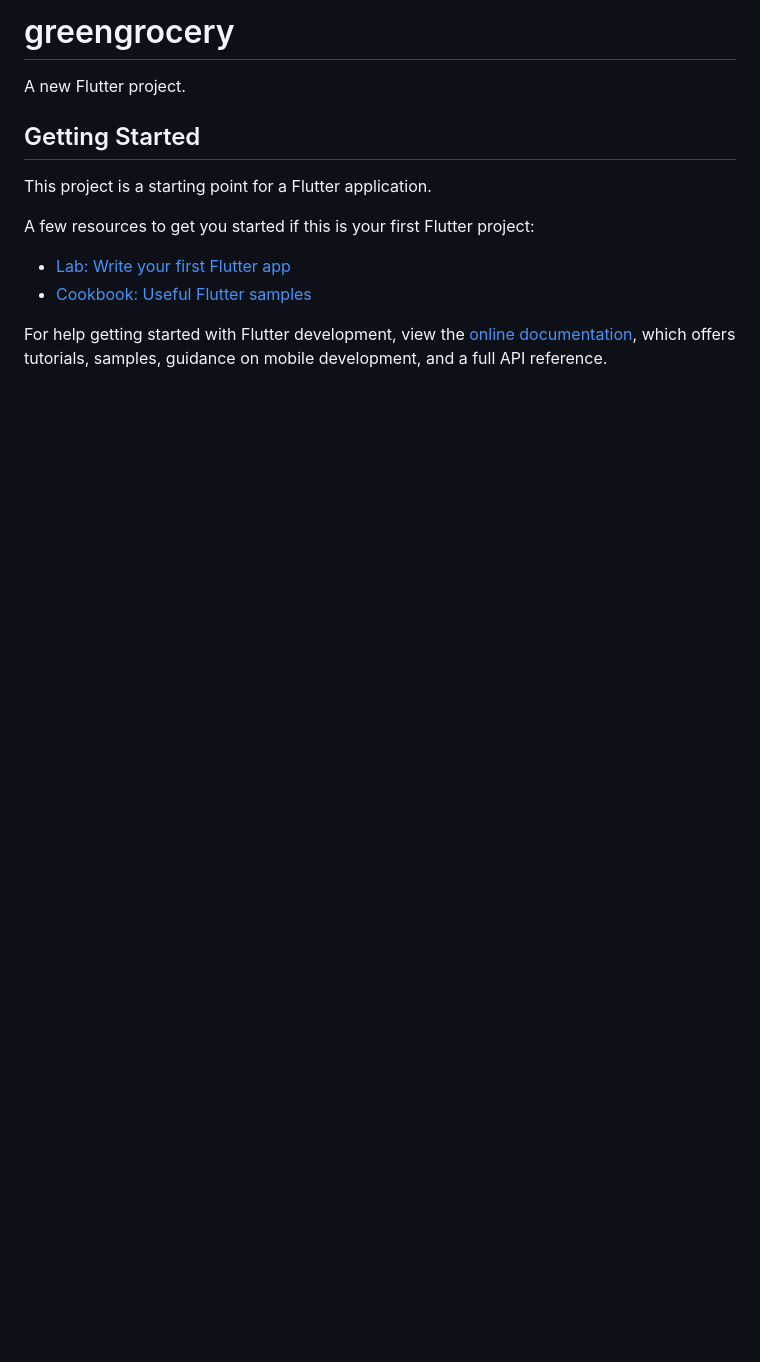
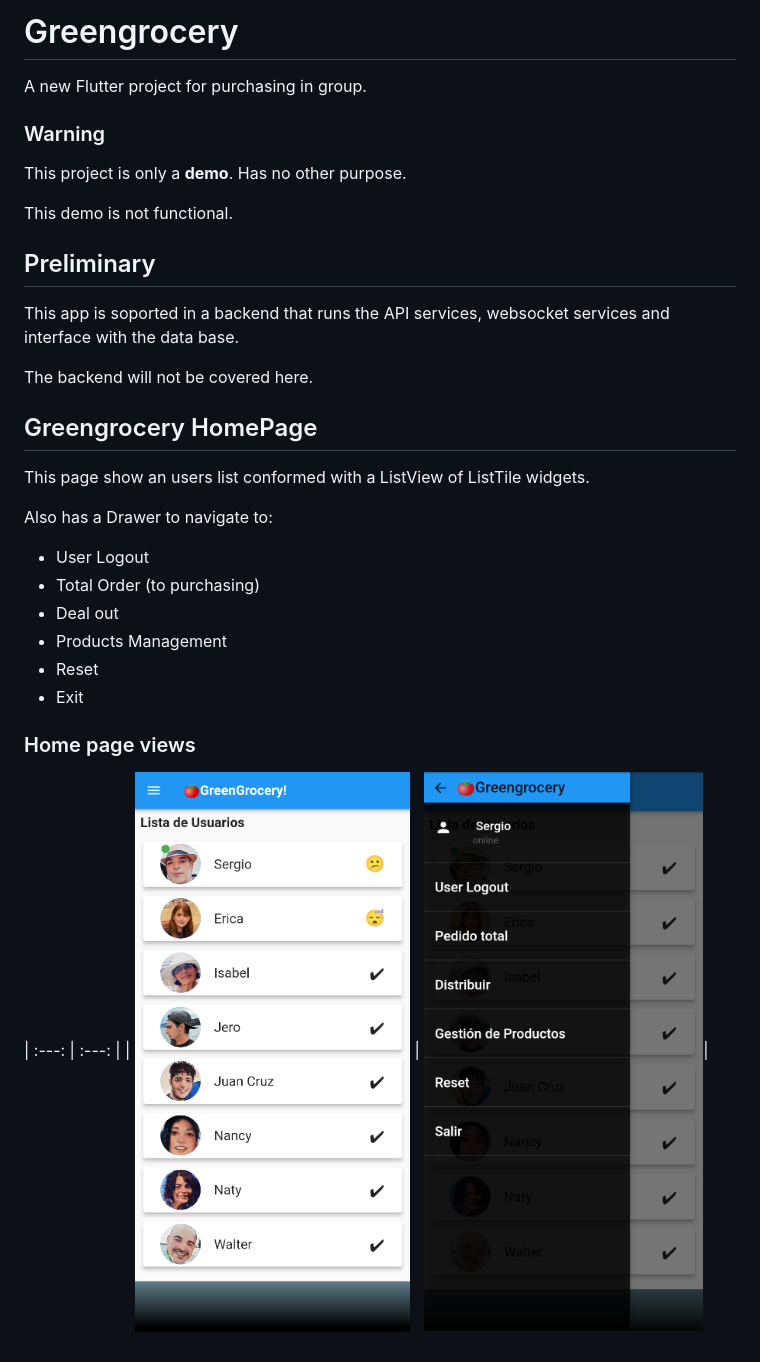
Before and after one commit to PLU2013/gg2-demo, a Markdown page: front_end/README.md, the part around the change. GitHub-like rendering; pictures changed too: front_end/assets/images/drawer.png (added), front_end/assets/images/home_page.png (added); blank space fills up the shorter version.

Commit message:
demo

```diff
--- a/front_end/README.md
+++ b/front_end/README.md
@@ -1,16 +1,33 @@
-# greengrocery
+# Greengrocery
 
-A new Flutter project.
+A new Flutter project for purchasing in group.
 
-## Getting Started
+### Warning
 
-This project is a starting point for a Flutter application.
+This project is only a **demo**. Has no other purpose.
 
-A few resources to get you started if this is your first Flutter project:
+This demo is not functional.
 
-- [Lab: Write your first Flutter app](https://docs.flutter.dev/get-started/codelab)
-- [Cookbook: Useful Flutter samples](https://docs.flutter.dev/cookbook)
+## Preliminary
 
-For help getting started with Flutter development, view the
-[online documentation](https://docs.flutter.dev/), which offers tutorials,
-samples, guidance on mobile development, and a full API reference.
+This app is soported in a backend that runs the API services, websocket services and interface with the data base.
+
+The backend will not be covered here.
+
+## Greengrocery HomePage
+
+This page show an users list conformed with a ListView of ListTile widgets.
+
+Also has a Drawer to navigate to:
+
+- User Logout
+- Total Order (to purchasing)
+- Deal out
+- Products Management
+- Reset
+- Exit
+
+### Home page views
+
+| :---: | :---: |
+| ![Home Page](/front_end/assets/images/home_page.png "Home page view") | ![Drawer](/front_end/assets/images/drawer.png "Drawer view")|
```
